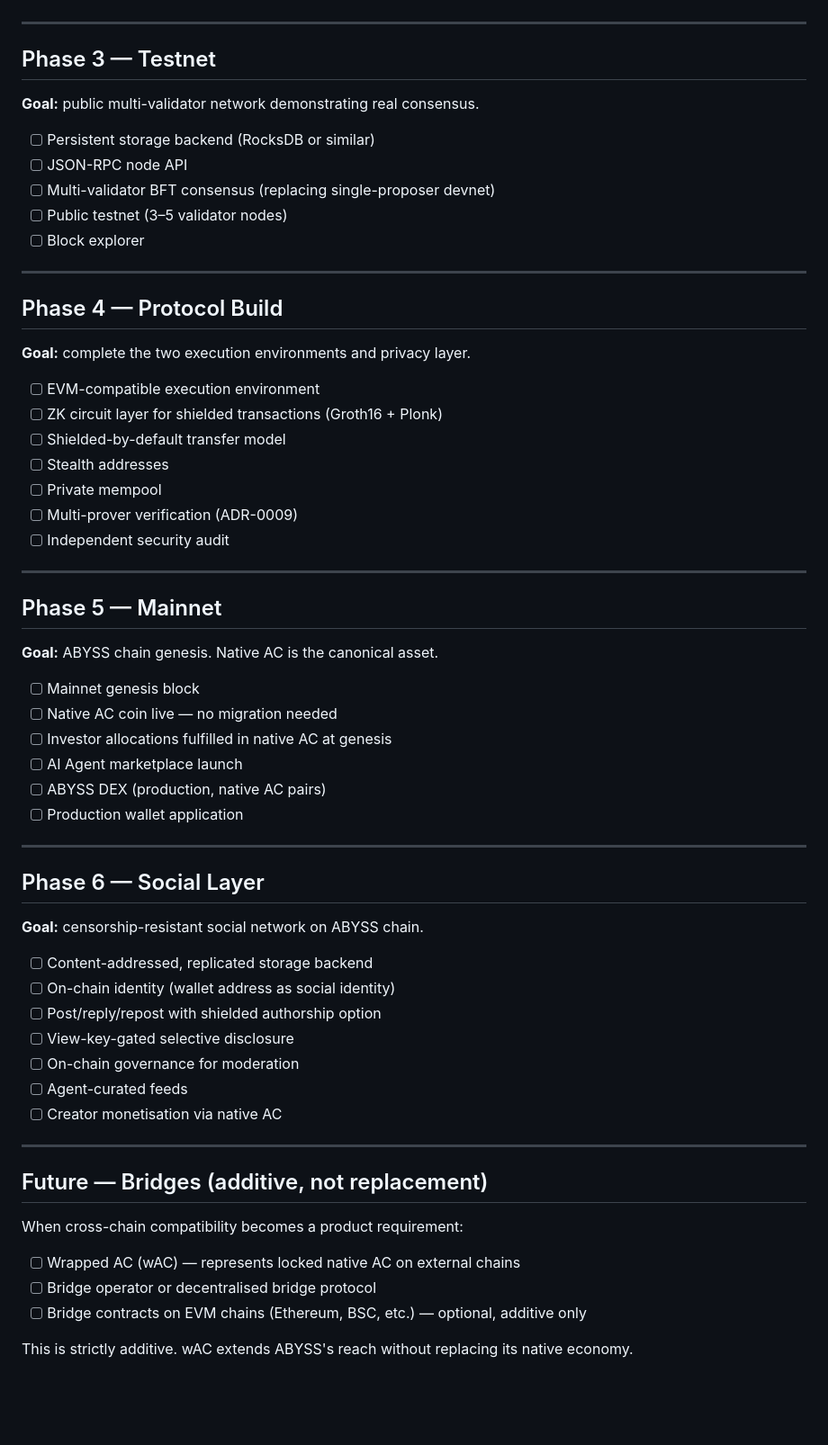
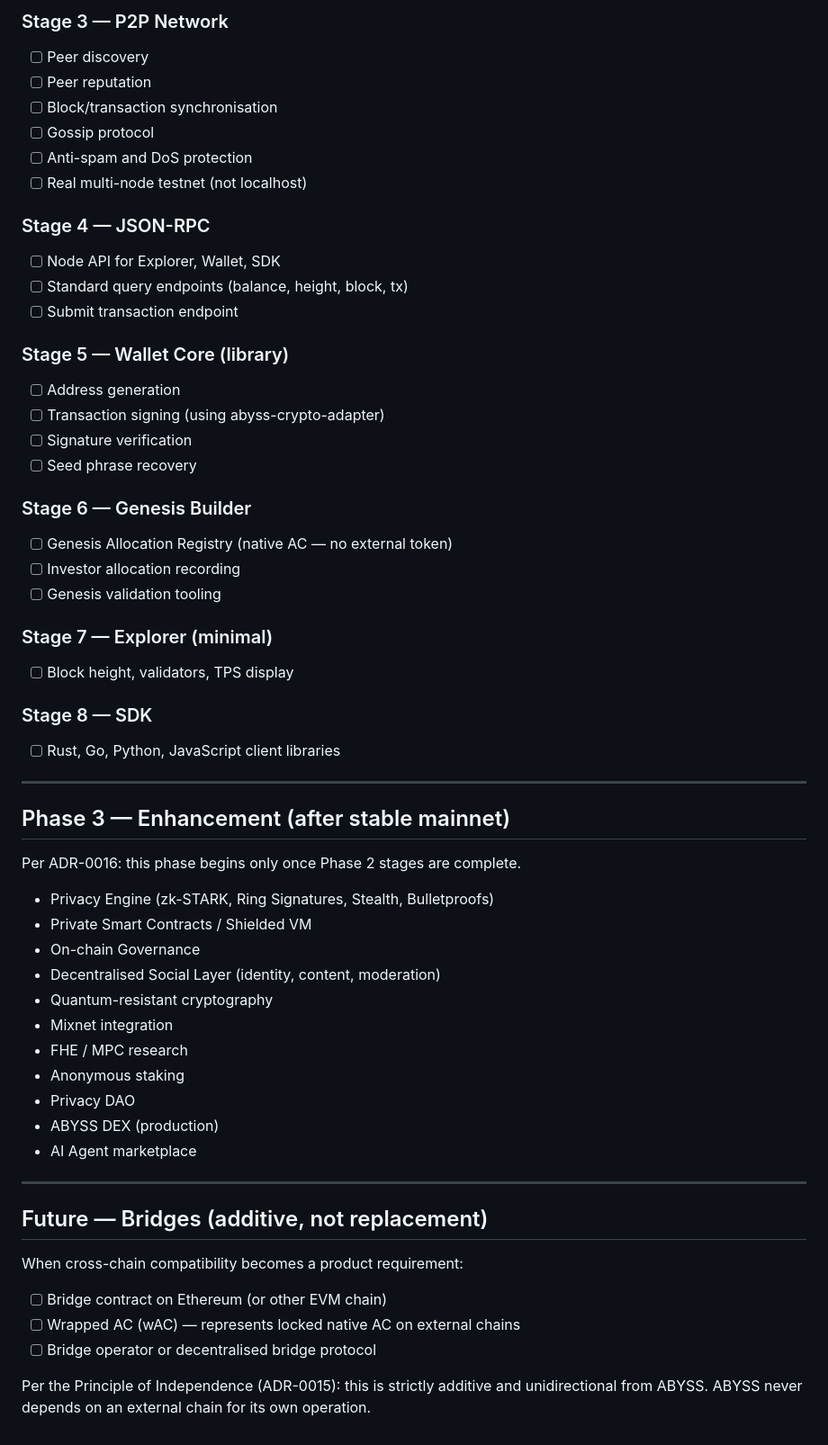
Before and after one commit to abysscall/ABYSS, a Markdown page: docs/ROADMAP.md, the part around one of its changes. Shown at 90% size. GitHub-like rendering; blank space fills up the shorter version.

```diff
--- a/docs/ROADMAP.md
+++ b/docs/ROADMAP.md
@@ -37,56 +61,50 @@ Timelines are targets, not commitments.
+### Stage 3 — P2P Network
+- [ ] Peer discovery
+- [ ] Peer reputation
+- [ ] Block/transaction synchronisation
+- [ ] Gossip protocol
+- [ ] Anti-spam and DoS protection
+- [ ] Real multi-node testnet (not localhost)
+
+### Stage 4 — JSON-RPC
+- [ ] Node API for Explorer, Wallet, SDK
+- [ ] Standard query endpoints (balance, height, block, tx)
+- [ ] Submit transaction endpoint
+
+### Stage 5 — Wallet Core (library)
+- [ ] Address generation
+- [ ] Transaction signing (using abyss-crypto-adapter)
+- [ ] Signature verification
+- [ ] Seed phrase recovery
+
+### Stage 6 — Genesis Builder
+- [ ] Genesis Allocation Registry (native AC — no external token)
+- [ ] Investor allocation recording
+- [ ] Genesis validation tooling
+
+### Stage 7 — Explorer (minimal)
+- [ ] Block height, validators, TPS display
+
+### Stage 8 — SDK
+- [ ] Rust, Go, Python, JavaScript client libraries
 
 ---
 
-## Phase 3 — Testnet
+## Phase 3 — Enhancement (after stable mainnet)
 
-**Goal:** public multi-validator network demonstrating real consensus.
+Per ADR-0016: this phase begins only once Phase 2 stages are complete.
 
-- [ ] Persistent storage backend (RocksDB or similar)
-- [ ] JSON-RPC node API
-- [ ] Multi-validator BFT consensus (replacing single-proposer devnet)
-- [ ] Public testnet (3–5 validator nodes)
-- [ ] Block explorer
-
----
-
-## Phase 4 — Protocol Build
-
-**Goal:** complete the two execution environments and privacy layer.
-
-- [ ] EVM-compatible execution environment
-- [ ] ZK circuit layer for shielded transactions (Groth16 + Plonk)
-- [ ] Shielded-by-default transfer model
-- [ ] Stealth addresses
-- [ ] Private mempool
-- [ ] Multi-prover verification (ADR-0009)
-- [ ] Independent security audit
-
----
-
-## Phase 5 — Mainnet
-
-**Goal:** ABYSS chain genesis. Native AC is the canonical asset.
-
-- [ ] Mainnet genesis block
-- [ ] Native AC coin live — no migration needed
-- [ ] Investor allocations fulfilled in native AC at genesis
-- [ ] AI Agent marketplace launch
-- [ ] ABYSS DEX (production, native AC pairs)
-- [ ] Production wallet application
-
----
-
-## Phase 6 — Social Layer
-
-**Goal:** censorship-resistant social network on ABYSS chain.
-
-- [ ] Content-addressed, replicated storage backend
-- [ ] On-chain identity (wallet address as social identity)
-- [ ] Post/reply/repost with shielded authorship option
-- [ ] View-key-gated selective disclosure
-- [ ] On-chain governance for moderation
-- [ ] Agent-curated feeds
-- [ ] Creator monetisation via native AC
+- Privacy Engine (zk-STARK, Ring Signatures, Stealth, Bulletproofs)
+- Private Smart Contracts / Shielded VM
+- On-chain Governance
+- Decentralised Social Layer (identity, content, moderation)
+- Quantum-resistant cryptography
+- Mixnet integration
+- FHE / MPC research
+- Anonymous staking
+- Privacy DAO
+- ABYSS DEX (production)
+- AI Agent marketplace
 
 ---
 
@@ -94,9 +112,10 @@ Timelines are targets, not commitments.
 
 When cross-chain compatibility becomes a product requirement:
 
+- [ ] Bridge contract on Ethereum (or other EVM chain)
 - [ ] Wrapped AC (wAC) — represents locked native AC on external chains
 - [ ] Bridge operator or decentralised bridge protocol
-- [ ] Bridge contracts on EVM chains (Ethereum, BSC, etc.) — optional, additive only
 
-This is strictly additive. wAC extends ABYSS's reach
-without replacing its native economy.
+Per the Principle of Independence (ADR-0015): this is strictly additive
+and unidirectional from ABYSS. ABYSS never depends on an external chain
+for its own operation.
```
Also changed, not shown: other parts of docs/ROADMAP.md (+33 -9 lines).
